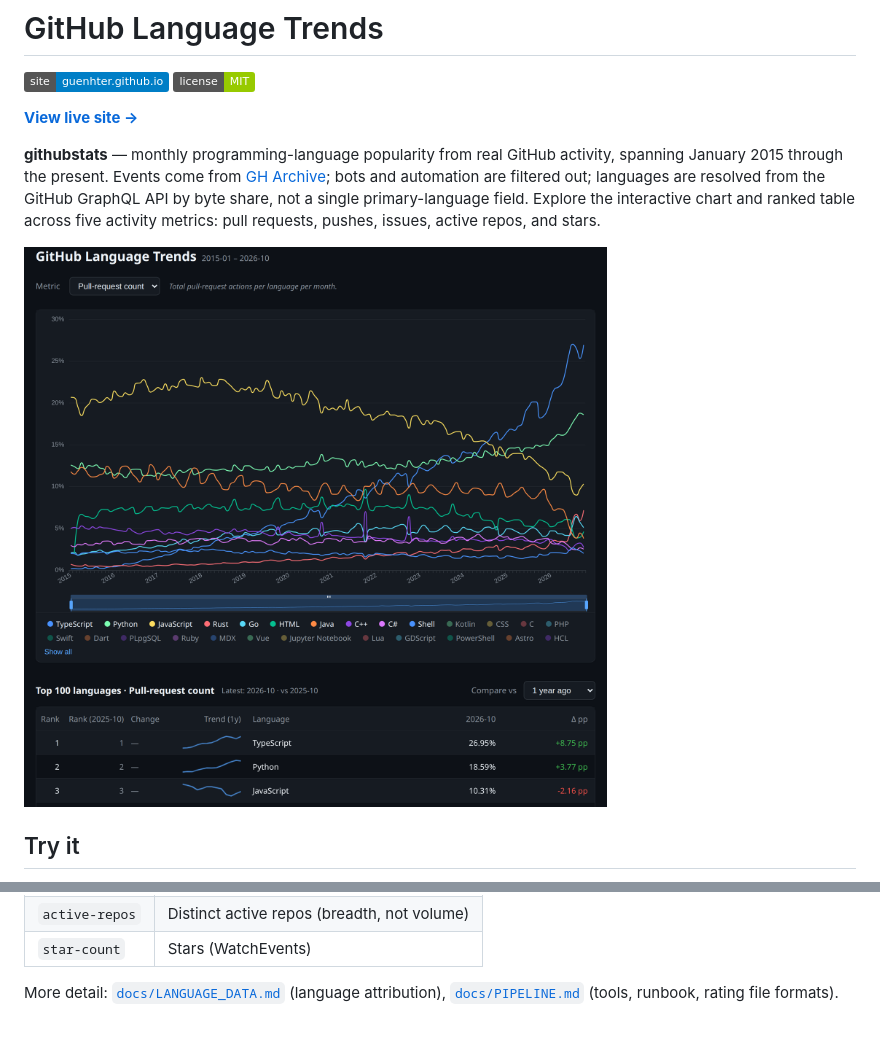
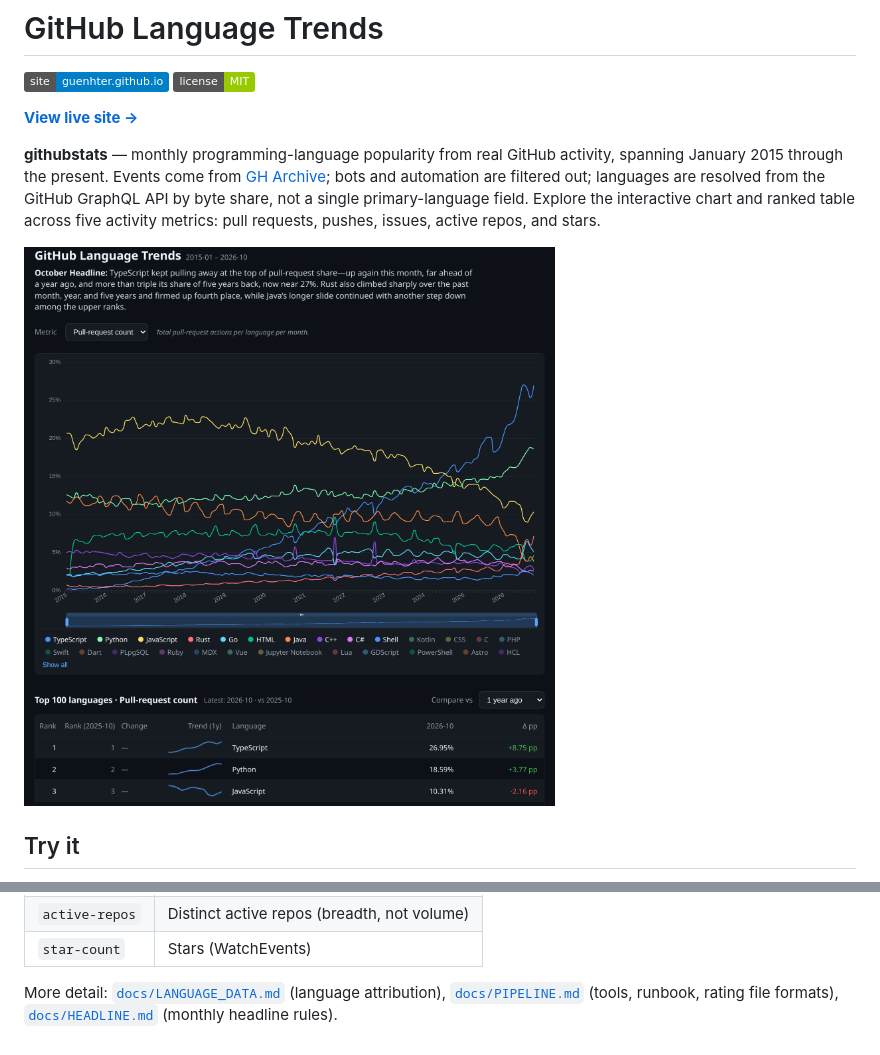
Before and after one commit to guenhter/githubstats, a Markdown page: README.md, 2 parts joined by grey strips. GitHub-like rendering; pictures changed too: docs/screenshot.png; badges without logos.

```diff
--- a/README.md
+++ b/README.md
@@ -41,4 +41,4 @@ Five signals use that weighting (or a unit weight for breadth):
 | `active-repos` | Distinct active repos (breadth, not volume) |
 | `star-count` | Stars (WatchEvents) |
 
-More detail: [`docs/LANGUAGE_DATA.md`](docs/LANGUAGE_DATA.md) (language attribution), [`docs/PIPELINE.md`](docs/PIPELINE.md) (tools, runbook, rating file formats).
+More detail: [`docs/LANGUAGE_DATA.md`](docs/LANGUAGE_DATA.md) (language attribution), [`docs/PIPELINE.md`](docs/PIPELINE.md) (tools, runbook, rating file formats), [`docs/HEADLINE.md`](docs/HEADLINE.md) (monthly headline rules).
```
Also changed, not shown: AGENTS.md (+12 -2 lines), docs/HEADLINE.md (added, +62 -0 lines), 2 other files.
